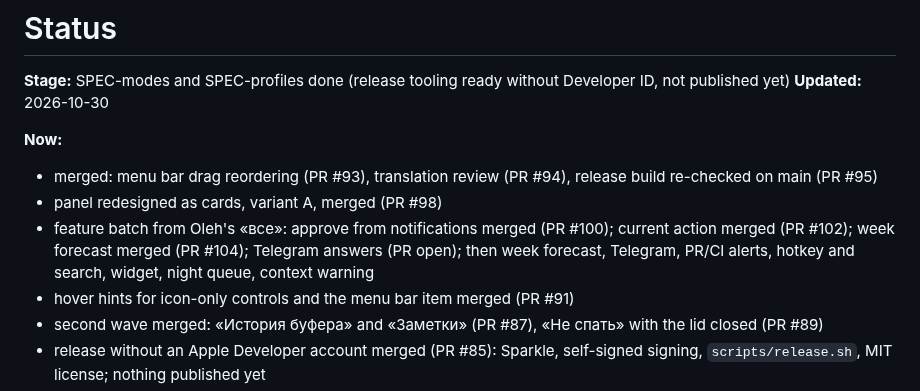
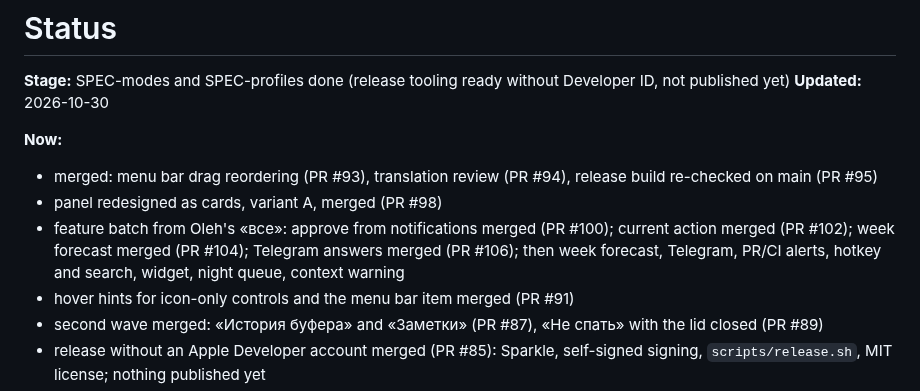
Before and after one commit to OlehDemishev/AIHubBar, a Markdown page: docs/STATUS.md, the part around the change. Rendered like a GitHub page.

Commit message:
Update STATUS header after the Telegram answers merge
Co-Authored-By: Claude Opus 5.5 <noreply@anthropic.com>

```diff
--- a/docs/STATUS.md
+++ b/docs/STATUS.md
@@ -7,7 +7,7 @@
 **Now:**
 - merged: menu bar drag reordering (PR #93), translation review (PR #94), release build re-checked on main (PR #95)
 - panel redesigned as cards, variant A, merged (PR #98)
-- feature batch from Oleh's «все»: approve from notifications merged (PR #100); current action merged (PR #102); week forecast merged (PR #104); Telegram answers (PR open); then week forecast, Telegram, PR/CI alerts, hotkey and search, widget, night queue, context warning
+- feature batch from Oleh's «все»: approve from notifications merged (PR #100); current action merged (PR #102); week forecast merged (PR #104); Telegram answers merged (PR #106); then week forecast, Telegram, PR/CI alerts, hotkey and search, widget, night queue, context warning
 - hover hints for icon-only controls and the menu bar item merged (PR #91)
 - second wave merged: «История буфера» and «Заметки» (PR #87), «Не спать» with the lid closed (PR #89)
 - release without an Apple Developer account merged (PR #85): Sparkle, self-signed signing, `scripts/release.sh`, MIT license; nothing published yet
```
